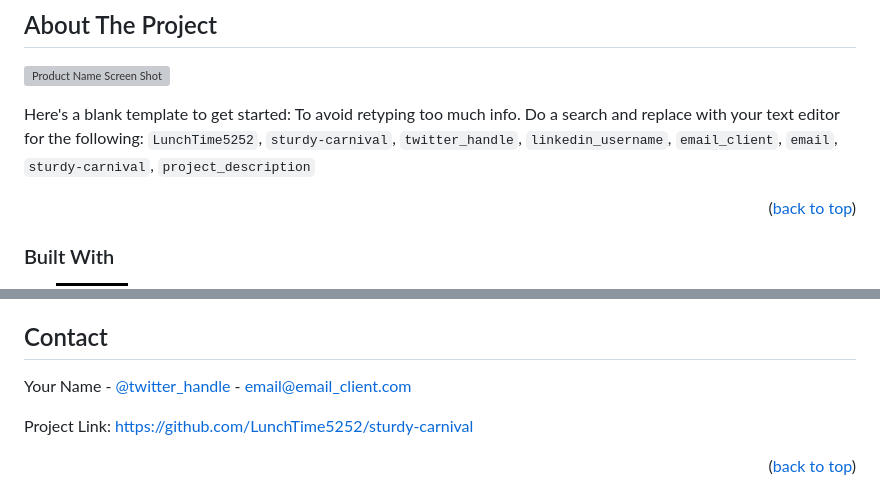
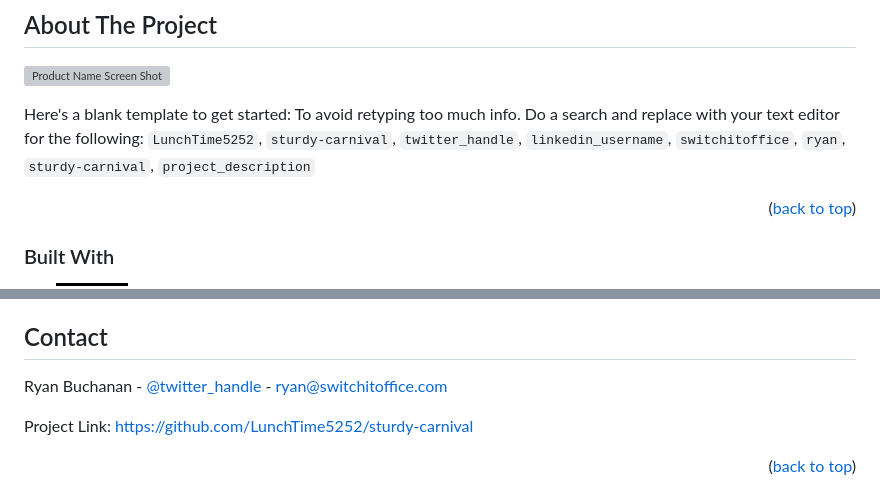
Before and after one commit to Lunchtime52/sturdy-carnival, a Markdown page: README.md, 2 parts joined by grey strips. GitHub-like rendering; badges without logos; grey boxes are pictures that could not be loaded.

Commit message:
Updated READ.md file a bit

```diff
--- a/README.md
+++ b/README.md
@@ -85,7 +85,7 @@
 
 [![Product Name Screen Shot][product-screenshot]](https://example.com)
 
-Here's a blank template to get started: To avoid retyping too much info. Do a search and replace with your text editor for the following: `LunchTime5252`, `sturdy-carnival`, `twitter_handle`, `linkedin_username`, `email_client`, `email`, `sturdy-carnival`, `project_description`
+Here's a blank template to get started: To avoid retyping too much info. Do a search and replace with your text editor for the following: `LunchTime5252`, `sturdy-carnival`, `twitter_handle`, `linkedin_username`, `switchitoffice`, `ryan`, `sturdy-carnival`, `project_description`
 
 <p align="right">(<a href="#readme-top">back to top</a>)</p>
 
@@ -195,7 +195,7 @@ Distributed under the MIT License. See `LICENSE.txt` for more information.
 <!-- CONTACT -->
 ## Contact
 
-Your Name - [@twitter_handle](https://twitter.com/twitter_handle) - email@email_client.com
+Ryan Buchanan - [@twitter_handle](https://twitter.com/twitter_handle) - ryan@switchitoffice.com
 
 Project Link: [https://github.com/LunchTime5252/sturdy-carnival](https://github.com/LunchTime5252/sturdy-carnival)
 
```
